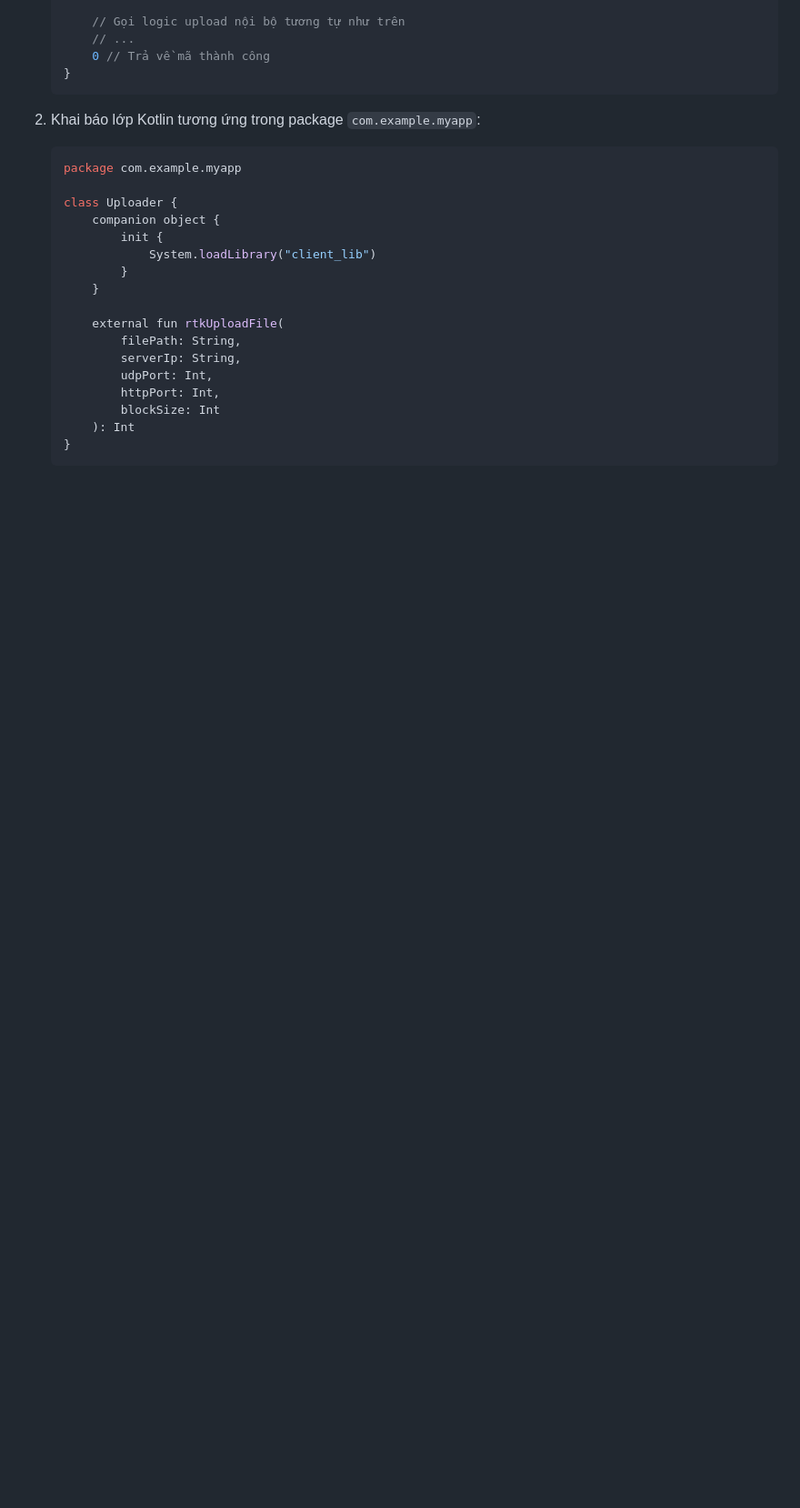
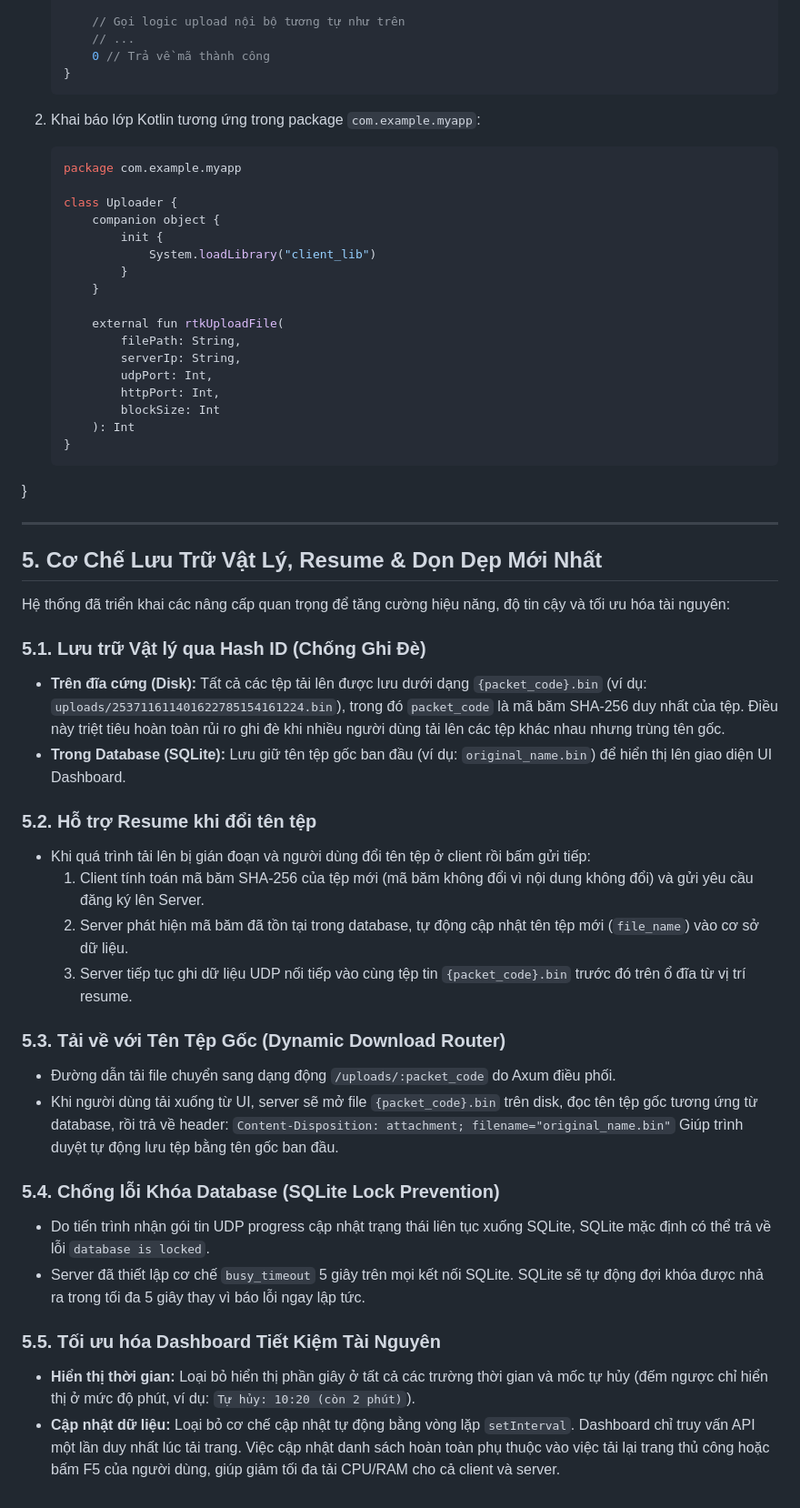
Before and after one commit to manhavn/rust-udp-file-transfer-system, a Markdown page: docs/udp_transfer_system.md, the part around the change. Shown at 91% size. Drawn GitHub-style; blank space fills up the shorter version.

Commit message:
Update system documentation with latest features (Hash ID storage, F5 refresh, SQLite timeout, and filename update on resume)

````diff
--- a/docs/udp_transfer_system.md
+++ b/docs/udp_transfer_system.md
@@ -242,4 +242,34 @@ Nếu bạn không muốn sử dụng thư viện bên thứ ba như JNA, bạn
             blockSize: Int
         ): Int
     }
-    ```
+}
+
+---
+
+## 5. Cơ Chế Lưu Trữ Vật Lý, Resume & Dọn Dẹp Mới Nhất
+
+Hệ thống đã triển khai các nâng cấp quan trọng để tăng cường hiệu năng, độ tin cậy và tối ưu hóa tài nguyên:
+
+### 5.1. Lưu trữ Vật lý qua Hash ID (Chống Ghi Đè)
+*   **Trên đĩa cứng (Disk):** Tất cả các tệp tải lên được lưu dưới dạng `{packet_code}.bin` (ví dụ: `uploads/253711611401622785154161224.bin`), trong đó `packet_code` là mã băm SHA-256 duy nhất của tệp. Điều này triệt tiêu hoàn toàn rủi ro ghi đè khi nhiều người dùng tải lên các tệp khác nhau nhưng trùng tên gốc.
+*   **Trong Database (SQLite):** Lưu giữ tên tệp gốc ban đầu (ví dụ: `original_name.bin`) để hiển thị lên giao diện UI Dashboard.
+
+### 5.2. Hỗ trợ Resume khi đổi tên tệp
+*   Khi quá trình tải lên bị gián đoạn và người dùng đổi tên tệp ở client rồi bấm gửi tiếp:
+    1.  Client tính toán mã băm SHA-256 của tệp mới (mã băm không đổi vì nội dung không đổi) và gửi yêu cầu đăng ký lên Server.
+    2.  Server phát hiện mã băm đã tồn tại trong database, tự động cập nhật tên tệp mới (`file_name`) vào cơ sở dữ liệu.
+    3.  Server tiếp tục ghi dữ liệu UDP nối tiếp vào cùng tệp tin `{packet_code}.bin` trước đó trên ổ đĩa từ vị trí resume.
+
+### 5.3. Tải về với Tên Tệp Gốc (Dynamic Download Router)
+*   Đường dẫn tải file chuyển sang dạng động `/uploads/:packet_code` do Axum điều phối.
+*   Khi người dùng tải xuống từ UI, server sẽ mở file `{packet_code}.bin` trên disk, đọc tên tệp gốc tương ứng từ database, rồi trả về header:
+    `Content-Disposition: attachment; filename="original_name.bin"`
+    Giúp trình duyệt tự động lưu tệp bằng tên gốc ban đầu.
+
+### 5.4. Chống lỗi Khóa Database (SQLite Lock Prevention)
+*   Do tiến trình nhận gói tin UDP progress cập nhật trạng thái liên tục xuống SQLite, SQLite mặc định có thể trả về lỗi `database is locked`.
+*   Server đã thiết lập cơ chế `busy_timeout` 5 giây trên mọi kết nối SQLite. SQLite sẽ tự động đợi khóa được nhả ra trong tối đa 5 giây thay vì báo lỗi ngay lập tức.
+
+### 5.5. Tối ưu hóa Dashboard Tiết Kiệm Tài Nguyên
+*   **Hiển thị thời gian:** Loại bỏ hiển thị phần giây ở tất cả các trường thời gian và mốc tự hủy (đếm ngược chỉ hiển thị ở mức độ phút, ví dụ: `Tự hủy: 10:20 (còn 2 phút)`).
+*   **Cập nhật dữ liệu:** Loại bỏ cơ chế cập nhật tự động bằng vòng lặp `setInterval`. Dashboard chỉ truy vấn API một lần duy nhất lúc tải trang. Việc cập nhật danh sách hoàn toàn phụ thuộc vào việc tải lại trang thủ công hoặc bấm F5 của người dùng, giúp giảm tối đa tải CPU/RAM cho cả client và server.
````
